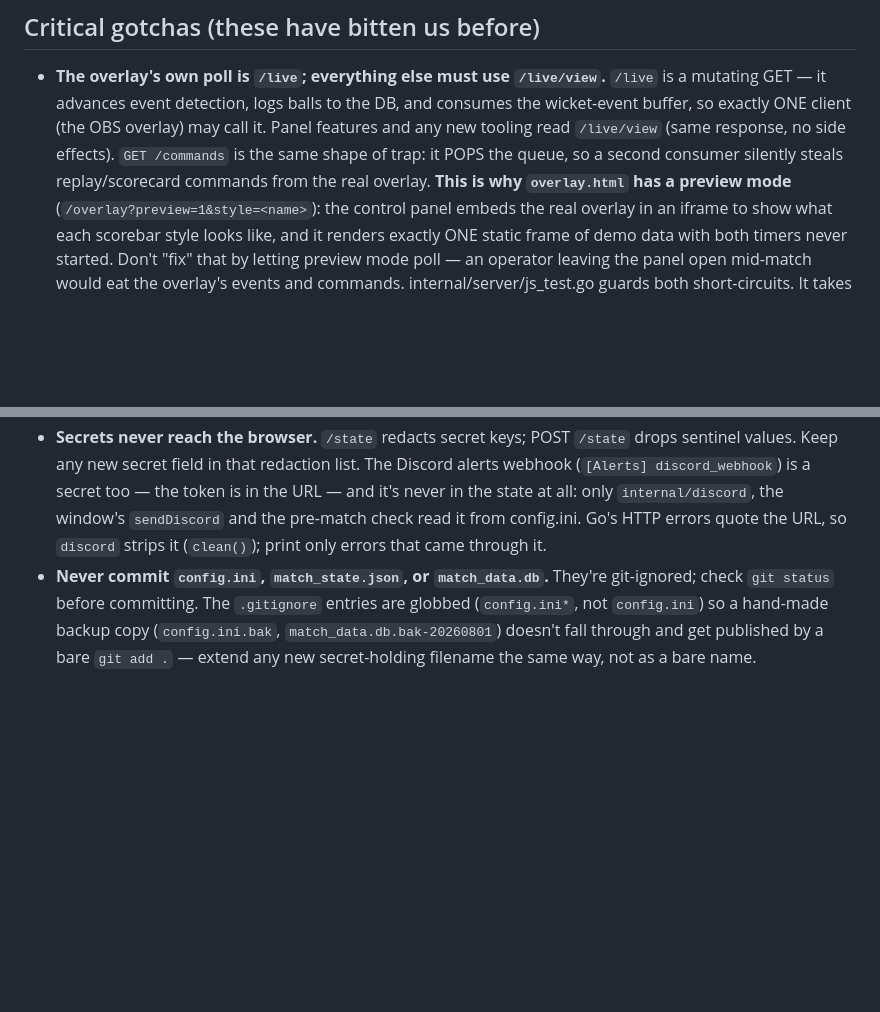
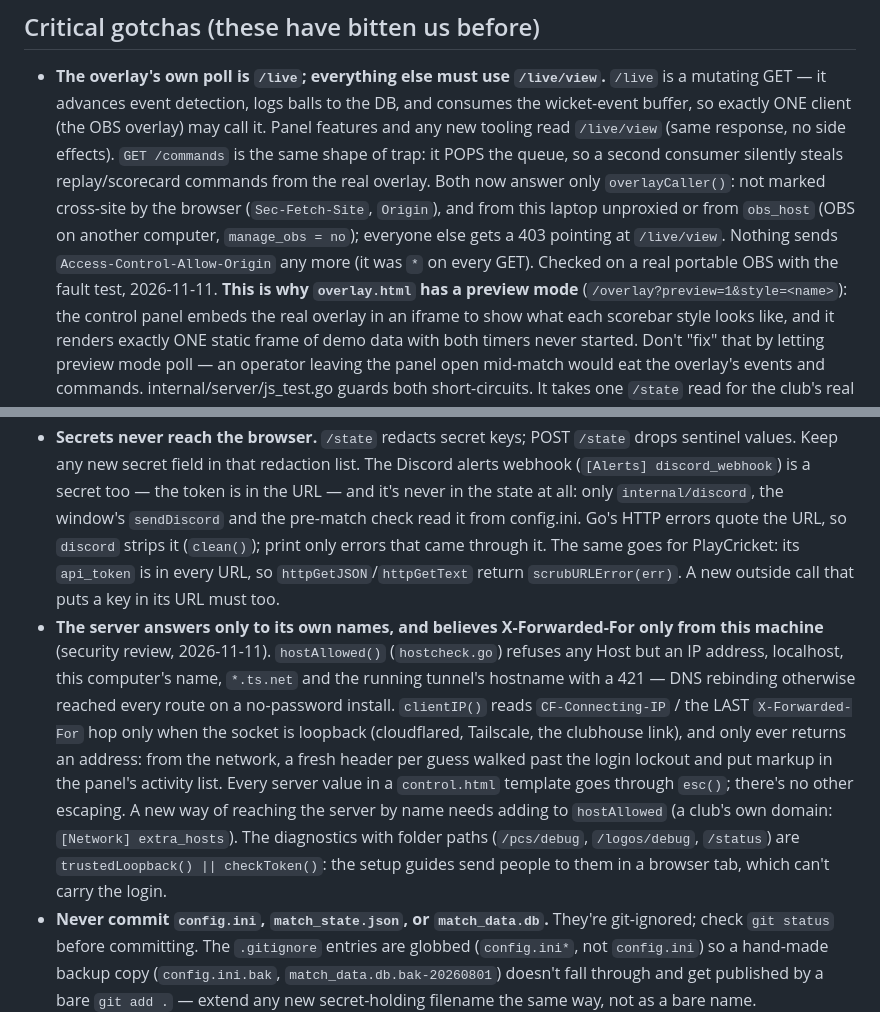
Before and after one commit to BridestoweBelstoneCC/Cricket-Live-Stream, a Markdown page: CLAUDE.md, 2 parts joined by grey strips. Rendered like a GitHub page; blank space fills up the shorter version.

```diff
--- a/CLAUDE.md
+++ b/CLAUDE.md
@@ -122,7 +122,11 @@ problem + what to do + pause) or print and `console.Pause()`.
   wicket-event buffer, so exactly ONE client (the OBS overlay) may call it. Panel features
   and any new tooling read `/live/view` (same response, no side effects). `GET /commands`
   is the same shape of trap: it POPS the queue, so a second consumer silently steals
-  replay/scorecard commands from the real overlay.
+  replay/scorecard commands from the real overlay. Both now answer only `overlayCaller()`:
+  not marked cross-site by the browser (`Sec-Fetch-Site`, `Origin`), and from this laptop
+  unproxied or from `obs_host` (OBS on another computer, `manage_obs = no`); everyone else
+  gets a 403 pointing at `/live/view`. Nothing sends `Access-Control-Allow-Origin` any more
+  (it was `*` on every GET). Checked on a real portable OBS with the fault test, 2026-11-11.
   **This is why `overlay.html` has a preview mode** (`/overlay?preview=1&style=<name>`):
   the control panel embeds the real overlay in an iframe to show what each scorebar style
   looks like, and it renders exactly ONE static frame of demo data with both timers never
@@ -209,7 +213,22 @@ problem + what to do + pause) or print and `console.Pause()`.
   The Discord alerts webhook (`[Alerts] discord_webhook`) is a secret too — the token is
   in the URL — and it's never in the state at all: only `internal/discord`, the window's
   `sendDiscord` and the pre-match check read it from config.ini. Go's HTTP errors quote
-  the URL, so `discord` strips it (`clean()`); print only errors that came through it.
+  the URL, so `discord` strips it (`clean()`); print only errors that came through it. The same
+  goes for PlayCricket: its `api_token` is in every URL, so `httpGetJSON`/`httpGetText`
+  return `scrubURLError(err)`. A new outside call that puts a key in its URL must too.
+- **The server answers only to its own names, and believes X-Forwarded-For only from this
+  machine** (security review, 2026-11-11). `hostAllowed()` (`hostcheck.go`) refuses any Host
+  but an IP address, localhost, this computer's name, `*.ts.net` and the running tunnel's
+  hostname with a 421 — DNS rebinding otherwise reached every route on a no-password
+  install. `clientIP()` reads `CF-Connecting-IP` / the LAST `X-Forwarded-For` hop only when
+  the socket is loopback (cloudflared, Tailscale, the clubhouse link), and only ever returns
+  an address: from the network, a fresh header per guess walked past the login lockout and
+  put markup in the panel's activity list. Every server value in a `control.html` template
+  goes through `esc()`; there's no other escaping. A new way of reaching the server by name
+  needs adding to `hostAllowed` (a club's own domain: `[Network] extra_hosts`). The
+  diagnostics with folder paths (`/pcs/debug`, `/logos/debug`, `/status`) are
+  `trustedLoopback() || checkToken()`: the setup guides send people to them in a browser
+  tab, which can't carry the login.
 - **Never commit `config.ini`, `match_state.json`, or `match_data.db`.** They're git-ignored;
   check `git status` before committing. The `.gitignore` entries are globbed
   (`config.ini*`, not `config.ini`) so a hand-made backup copy (`config.ini.bak`,
```
Also changed, not shown: ARCHITECTURE.md (+18 -4 lines), CHANGELOG.md (+40 -0 lines).
